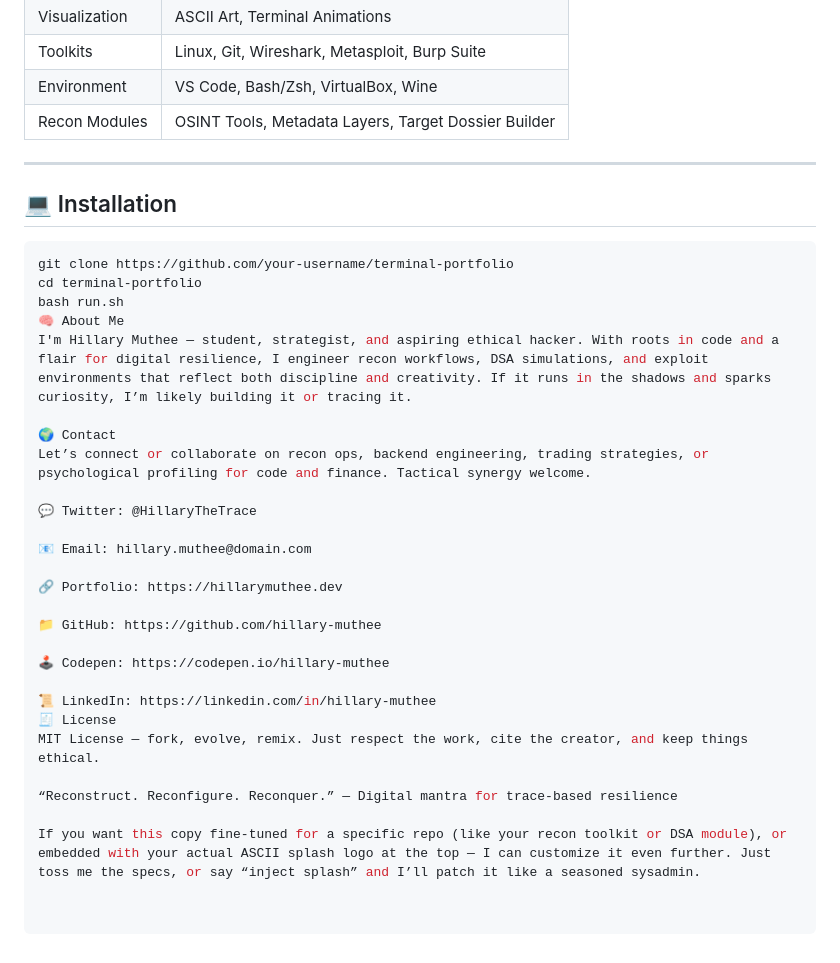
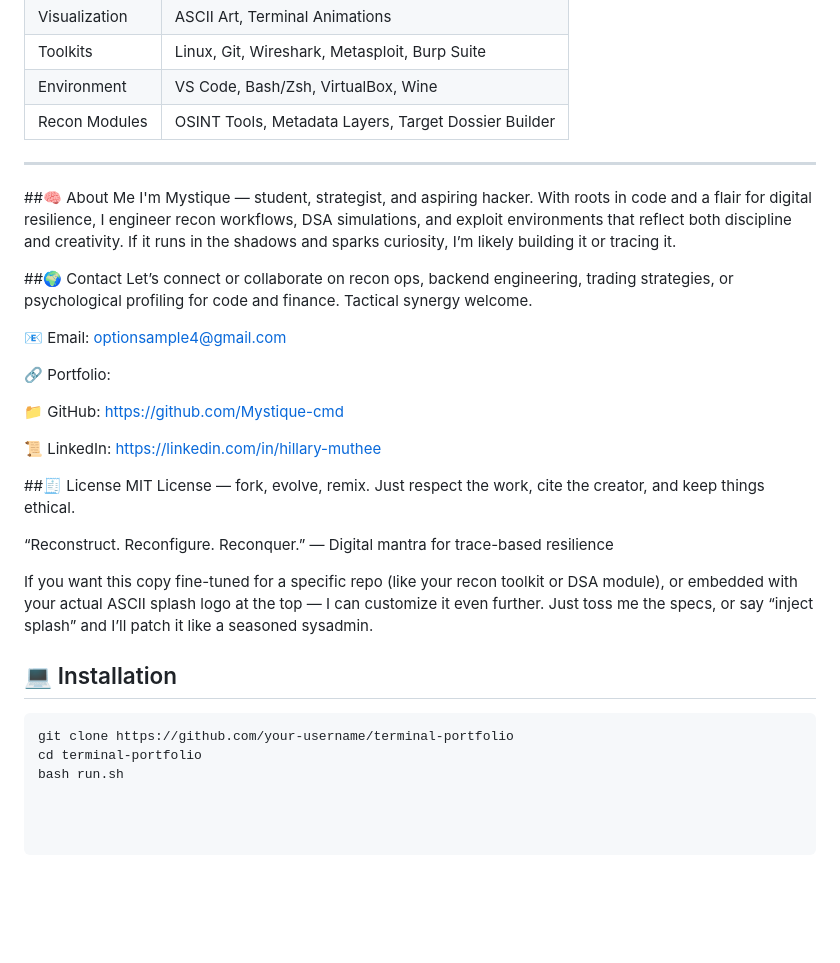
Before and after one commit to Mystique-cmd/PLP_July_2025_Hackathon_1, a Markdown page: README.md, the part around the change. Drawn GitHub-style; blank space fills up the shorter version.

```diff
--- a/README.md
+++ b/README.md
@@ -37,6 +37,27 @@ Welcome to my digital command center — a hacker-themed interface styled in pur
 | Recon Modules     | OSINT Tools, Metadata Layers, Target Dossier Builder  |
 
 ---
+##🧠 About Me
+I'm Mystique — student, strategist, and aspiring hacker. With roots in code and a flair for digital resilience, I engineer recon workflows, DSA simulations, and exploit environments that reflect both discipline and creativity. If it runs in the shadows and sparks curiosity, I’m likely building it or tracing it.
+
+##🌍 Contact
+Let’s connect or collaborate on recon ops, backend engineering, trading strategies, or psychological profiling for code and finance. Tactical synergy welcome.
+
+
+📧 Email: optionsample4@gmail.com
+
+🔗 Portfolio:
+
+📁 GitHub: https://github.com/Mystique-cmd
+
+📜 LinkedIn: https://linkedin.com/in/hillary-muthee
+
+##🧾 License
+MIT License — fork, evolve, remix. Just respect the work, cite the creator, and keep things ethical.
+
+“Reconstruct. Reconfigure. Reconquer.” — Digital mantra for trace-based resilience
+
+If you want this copy fine-tuned for a specific repo (like your recon toolkit or DSA module), or embedded with your actual ASCII splash logo at the top — I can customize it even further. Just toss me the specs, or say “inject splash” and I’ll patch it like a seasoned sysadmin.
 
 ## 💻 Installation
 
@@ -44,26 +65,3 @@ Welcome to my digital command center — a hacker-themed interface styled in pur
 git clone https://github.com/your-username/terminal-portfolio
 cd terminal-portfolio
 bash run.sh
-🧠 About Me
-I'm Hillary Muthee — student, strategist, and aspiring ethical hacker. With roots in code and a flair for digital resilience, I engineer recon workflows, DSA simulations, and exploit environments that reflect both discipline and creativity. If it runs in the shadows and sparks curiosity, I’m likely building it or tracing it.
-
-🌍 Contact
-Let’s connect or collaborate on recon ops, backend engineering, trading strategies, or psychological profiling for code and finance. Tactical synergy welcome.
-
-💬 Twitter: @HillaryTheTrace
-
-📧 Email: hillary.muthee@domain.com
-
-🔗 Portfolio: https://hillarymuthee.dev
-
-📁 GitHub: https://github.com/hillary-muthee
-
-🕹️ Codepen: https://codepen.io/hillary-muthee
-
-📜 LinkedIn: https://linkedin.com/in/hillary-muthee
-🧾 License
-MIT License — fork, evolve, remix. Just respect the work, cite the creator, and keep things ethical.
-
-“Reconstruct. Reconfigure. Reconquer.” — Digital mantra for trace-based resilience
-
-If you want this copy fine-tuned for a specific repo (like your recon toolkit or DSA module), or embedded with your actual ASCII splash logo at the top — I can customize it even further. Just toss me the specs, or say “inject splash” and I’ll patch it like a seasoned sysadmin.
```
